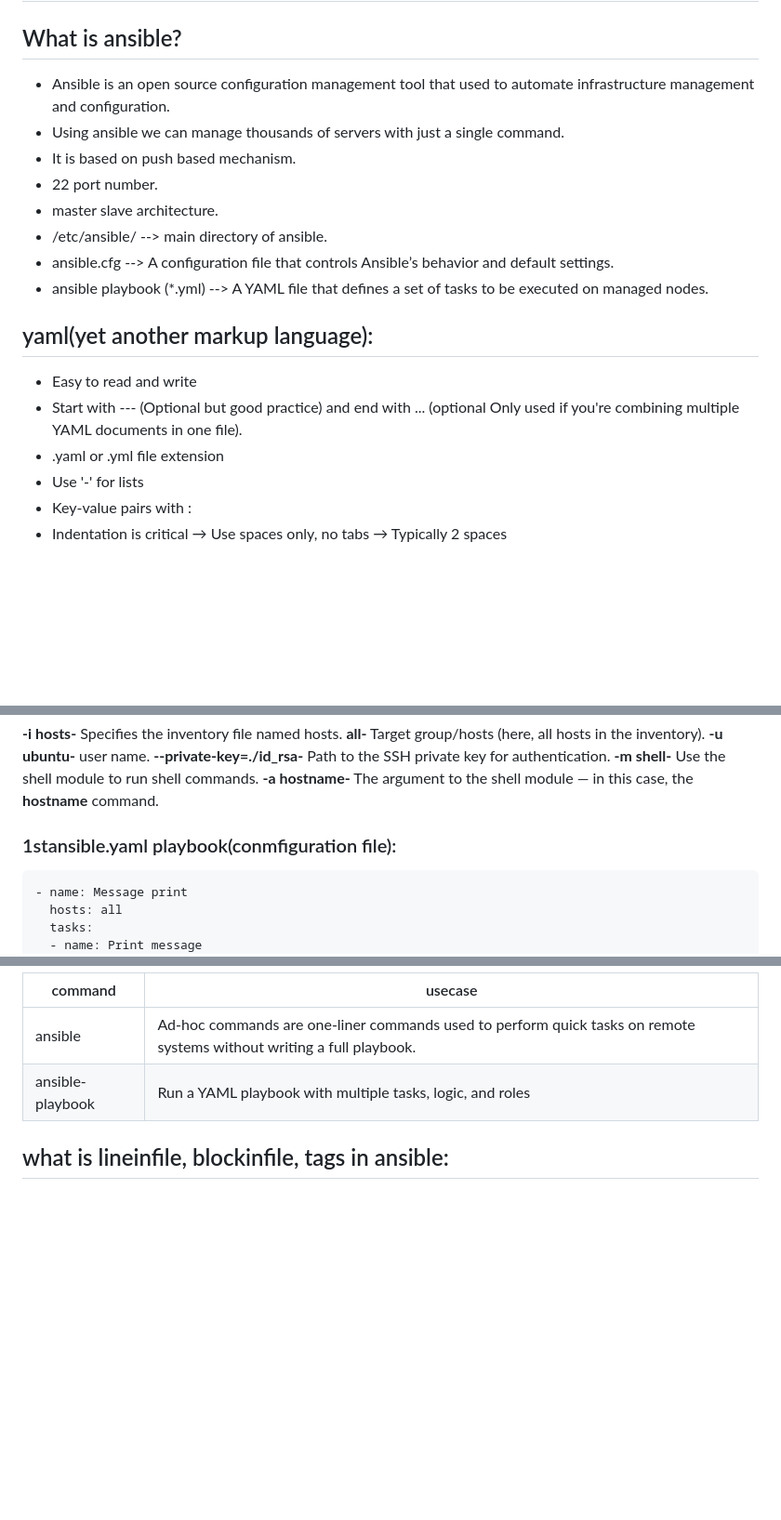
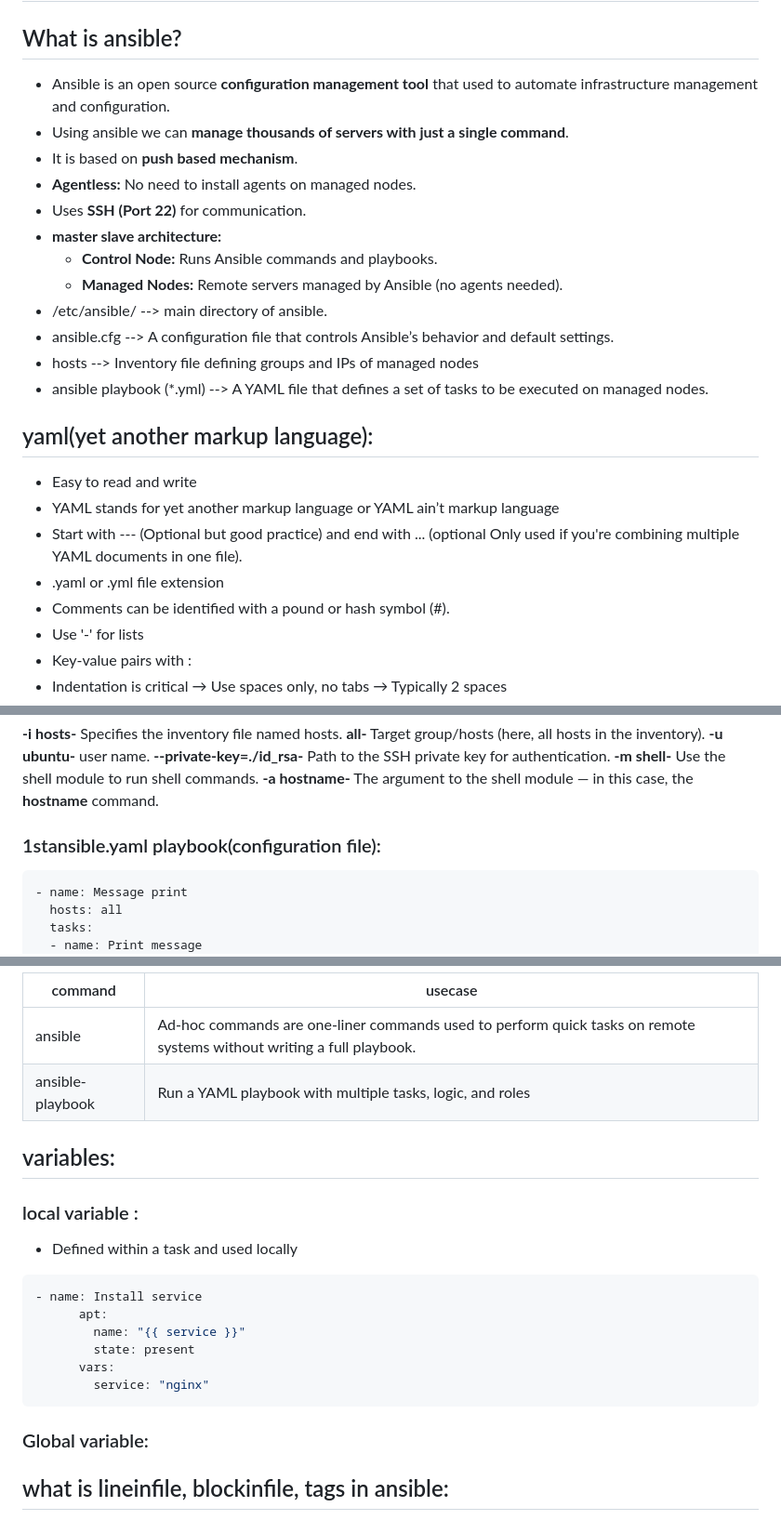
Before and after one commit to Vaishnavi-M-Patil/Ansible, a Markdown page: README.md, 3 parts joined by grey strips. Shown at 93% size. Drawn GitHub-style; blank space fills up the shorter version.

````diff
--- a/README.md
+++ b/README.md
@@ -1,18 +1,24 @@
 # Ansible
 ## What is ansible?
-- Ansible is an open source configuration management tool that used to automate infrastructure management and configuration.
-- Using ansible we can manage thousands of servers with just a single command.
-- It is based on push based mechanism.
-- 22 port number.
-- master slave architecture.
+- Ansible is an open source **configuration management tool** that used to automate infrastructure management and configuration.
+- Using ansible we can **manage thousands of servers with just a single command**.
+- It is based on **push based mechanism**.
+- **Agentless:** No need to install agents on managed nodes.
+- Uses **SSH (Port 22)** for communication.
+- **master slave architecture:**
+   - **Control Node:** Runs Ansible commands and playbooks.
+   - **Managed Nodes:** Remote servers managed by Ansible (no agents needed).
 - /etc/ansible/  --> main directory of ansible.
 - ansible.cfg --> A configuration file that controls Ansible’s behavior and default settings.
+- hosts --> Inventory file defining groups and IPs of managed nodes
 - ansible playbook (*.yml) --> A YAML file that defines a set of tasks to be executed on managed nodes.
 
 ## yaml(yet another markup language):
 - Easy to read and write
+- YAML stands for yet another markup language or YAML ain’t markup language
 - Start with --- (Optional but good practice) and end with ... (optional Only used if you're combining multiple YAML documents in one file).
 - .yaml or .yml file extension
+- Comments can be identified with a pound or hash symbol (#).
 - Use '-' for lists
 - Key-value pairs with :
 - Indentation is critical
@@ -58,7 +64,7 @@ The Ansible command is used for running the hostname command on all hosts listed
 **-m shell-**	Use the shell module to run shell commands.
 **-a hostname-**	The argument to the shell module — in this case, the **hostname** command.
 
-### 1stansible.yaml playbook(conmfiguration file):
+### 1stansible.yaml playbook(configuration file):
 ```yaml
 - name: Message print
   hosts: all
@@ -76,6 +82,22 @@ ansible-playbook 1stansible.yaml
 | ----- | ------ |
 | ansible | Ad-hoc commands are one-liner commands used to perform quick tasks on remote systems without writing a full playbook. |
 | ansible-playbook | Run a YAML playbook with multiple tasks, logic, and roles |
+
+
+## variables:
+### local variable :
+- Defined within a task and used locally
+```yaml
+- name: Install service
+      apt:
+        name: "{{ service }}"
+        state: present
+      vars:
+        service: "nginx"
+```
+### Global variable:
+
+
 
 ## what is lineinfile, blockinfile, tags in ansible:
 In Ansible, lineinfile and blockinfile are modules used to manage the contents of files on a target system, especially for configuration management.
````
